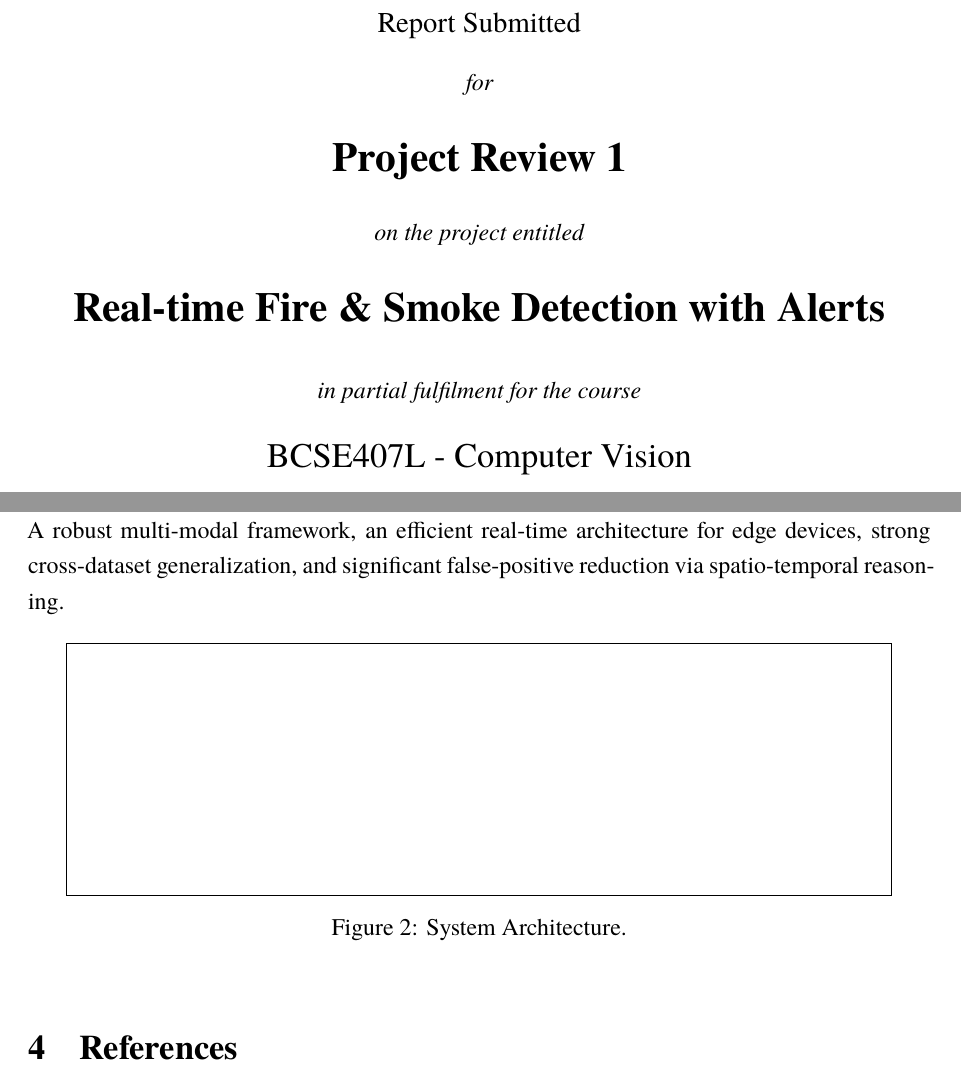
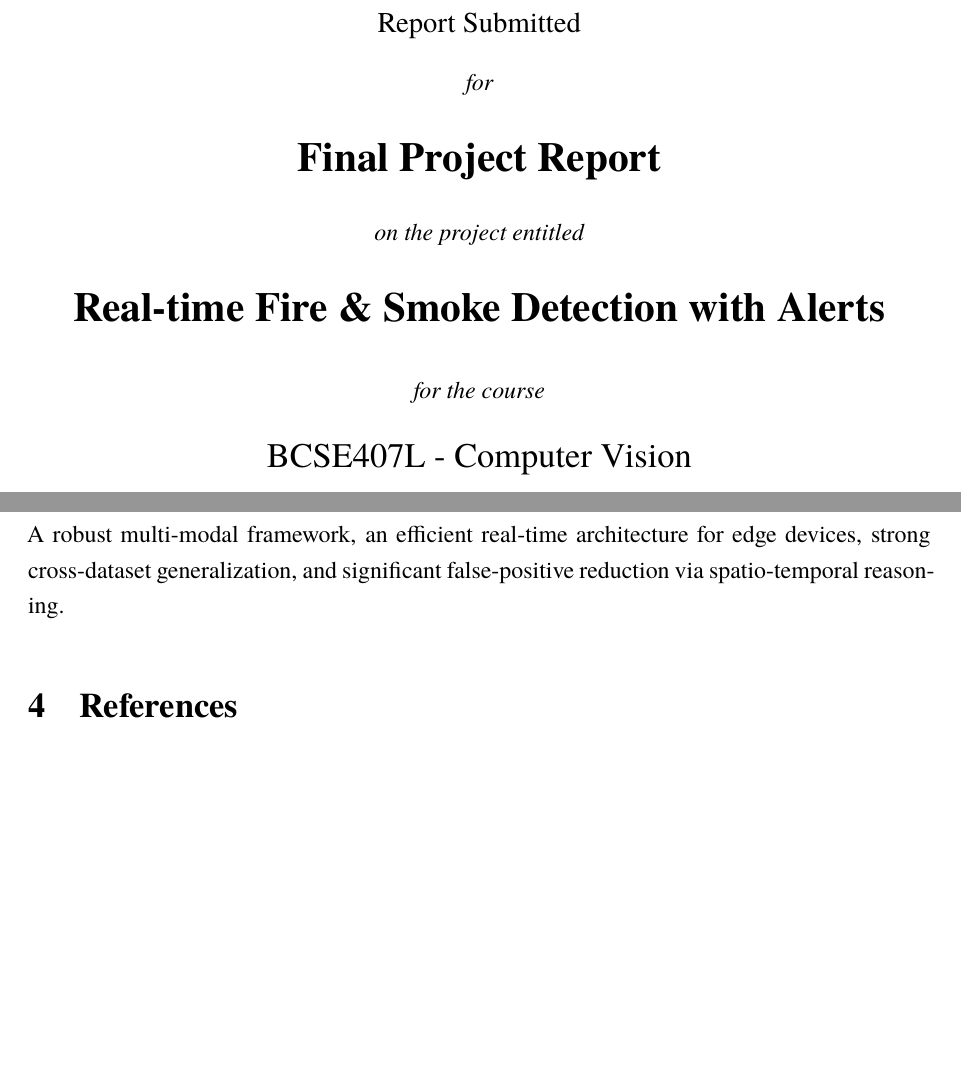
Before and after one commit to akshatsinha0/FireDetection, a LaTeX document (report/final_report.tex): two parts of pages 1 and 9 of 10 before the commit and two parts of pages 1 and 8 of 9 after it, joined at a grey line, cut so that both start at the same text, the shorter picture padded with empty space. Compiled offline with XeLaTeX.

Commit message:
docs(report): switch to Final Project Report and embed FIG1 as System Architecture
- replace 'in partial fulfilment' with 'for the course'
- change heading from 'Project Review 1' to 'Final Project Report'
- insert FIG1 image as Figure 1; remove duplicate placeholder figure

Refs: report polish

```diff
--- a/report/final_report.tex
+++ b/report/final_report.tex
@@ -35,10 +35,10 @@
   {\itshape A\\[1.2em]}
   {\large Report Submitted\\[0.8em]}
   {\itshape for\\[0.8em]}
-  {\LARGE\bfseries Project Review 1\\[0.8em]}
+  {\LARGE\bfseries Final Project Report\\[0.8em]}
   {\itshape on the project entitled\\[0.8em]}
   {\LARGE\bfseries Real-time Fire \& Smoke Detection with Alerts\\[1.0em]}
-  {\itshape in partial fulfilment for the course\\[0.6em]}
+  {\itshape for the course\\[0.6em]}
   {\Large BCSE407L - Computer Vision\\[1.0em]}
   {\large Bachelor of Technology\\[0.5em]}
   {\itshape in\\[0.5em]}
@@ -214,12 +213,6 @@ We use cross-dataset curriculum pretraining, evaluate mAP, FPS, FPR/FNR, and ben
 \subsection{Expected Contributions}
 A robust multi-modal framework, an efficient real-time architecture for edge devices, strong cross-dataset generalization, and significant false-positive reduction via spatio-temporal reasoning.
 
-\begin{figure}[h]
-  \centering
-  % placeholder for system diagram
-  \fbox{\rule{0pt}{120pt}\rule{0.9\linewidth}{0pt}}
-  \caption{System Architecture.}
-\end{figure}
 
 % --------------- References ------------------
 \section{References}
```
Also changed, not shown: report/final_report.tex (5 more changed lines).
